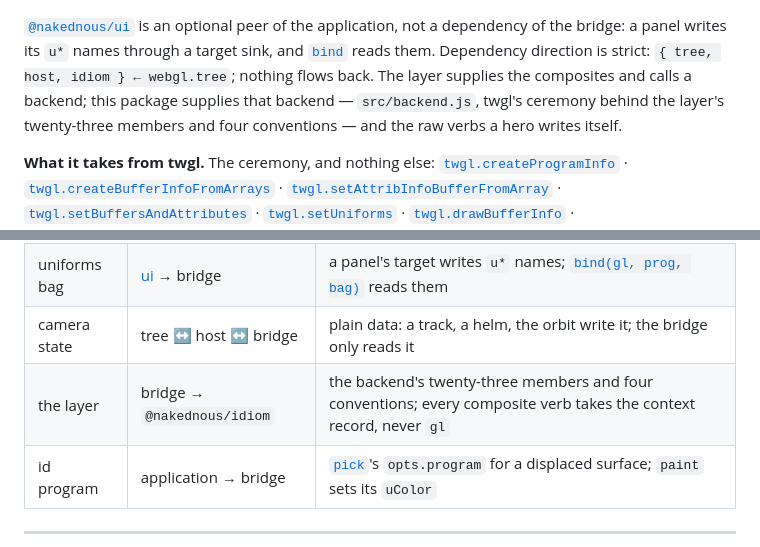
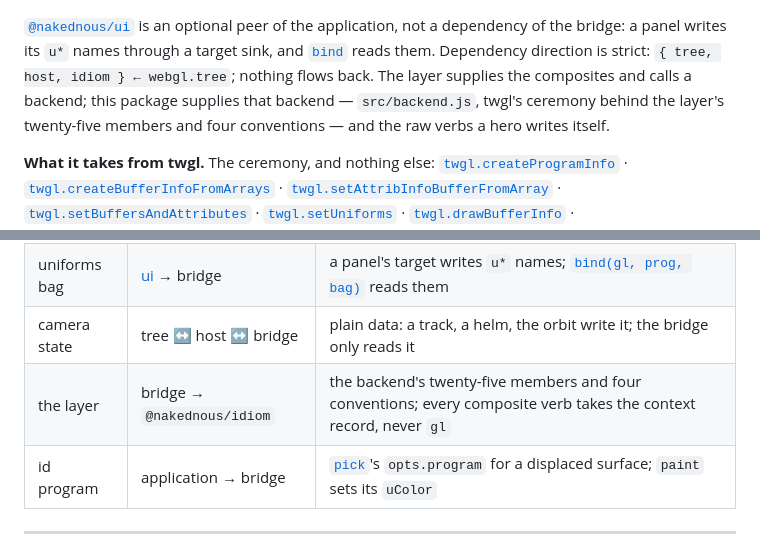
Before and after one commit to nakednous/webgl.tree, a Markdown page: README.md, 2 parts joined by grey strips. Rendered like a GitHub page.

Commit message:
The interface's member count is twenty-five, as the constants say

```diff
--- a/README.md
+++ b/README.md
@@ -85,7 +85,7 @@ the GPU API. Its WebGPU twin, `webgpu.tree`, realizes the same surface.
 dependency of the bridge: a panel writes its `u*` names through a target sink, and [`bind`][bind]
 reads them. Dependency direction is strict: `{ tree, host, idiom } ← webgl.tree`; nothing flows
 back. The layer supplies the composites and calls a backend; this package supplies that backend —
-`src/backend.js`, twgl's ceremony behind the layer's twenty-three members and four conventions — and
+`src/backend.js`, twgl's ceremony behind the layer's twenty-five members and four conventions — and
 the raw verbs a hero writes itself.
 
 **What it takes from twgl.** The ceremony, and nothing else:
@@ -172,7 +172,7 @@ twgl sets the viewport on bind and every bridge call reads it back.
 | label anchors | tree → bridge → host | [`helmRig`][helmRig]'s `identify` anchors go to `host.labels` as one-frame labels |
 | uniforms bag | [ui](https://github.com/nakednous/ui) → bridge | a panel's target writes `u*` names; [`bind(gl, prog, bag)`][bind] reads them |
 | camera state | tree ↔ host ↔ bridge | plain data: a track, a helm, the orbit write it; the bridge only reads it |
-| the layer | bridge → `@nakednous/idiom` | the backend's twenty-three members and four conventions; every composite verb takes the context record, never `gl` |
+| the layer | bridge → `@nakednous/idiom` | the backend's twenty-five members and four conventions; every composite verb takes the context record, never `gl` |
 | id program | application → bridge | [`pick`][pick]'s `opts.program` for a displaced surface; `paint` sets its `uColor` |
 
 ---
```
